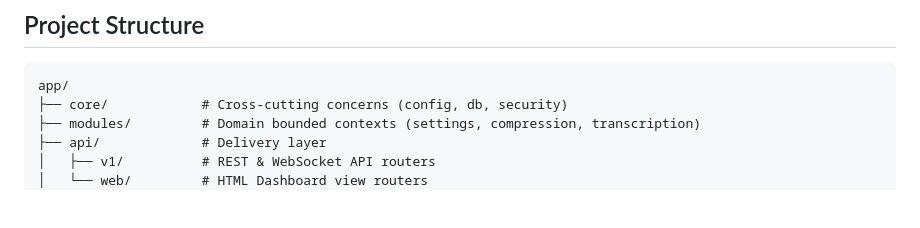
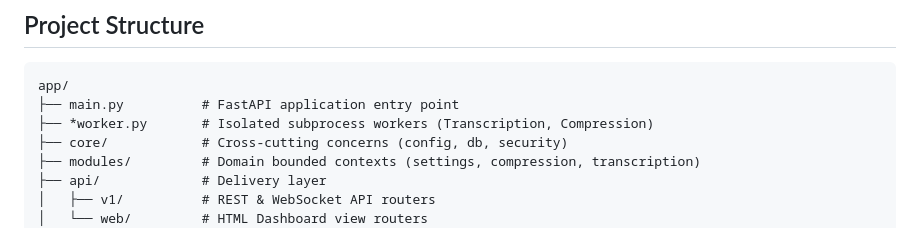
Before and after one commit to choonewza-pro/choonova-transcribe, a Markdown page: README.md, the part around the change. GitHub-like rendering; blank space fills up the shorter version.

Commit message:
docs: update Project Structure to include main entry points

````diff
--- a/README.md
+++ b/README.md
@@ -218,6 +218,8 @@ python -m unittest discover -s tests/unit -t . -v
 
 ```
 app/
+├── main.py          # FastAPI application entry point
+├── *worker.py       # Isolated subprocess workers (Transcription, Compression)
 ├── core/            # Cross-cutting concerns (config, db, security)
 ├── modules/         # Domain bounded contexts (settings, compression, transcription)
 ├── api/             # Delivery layer
````
